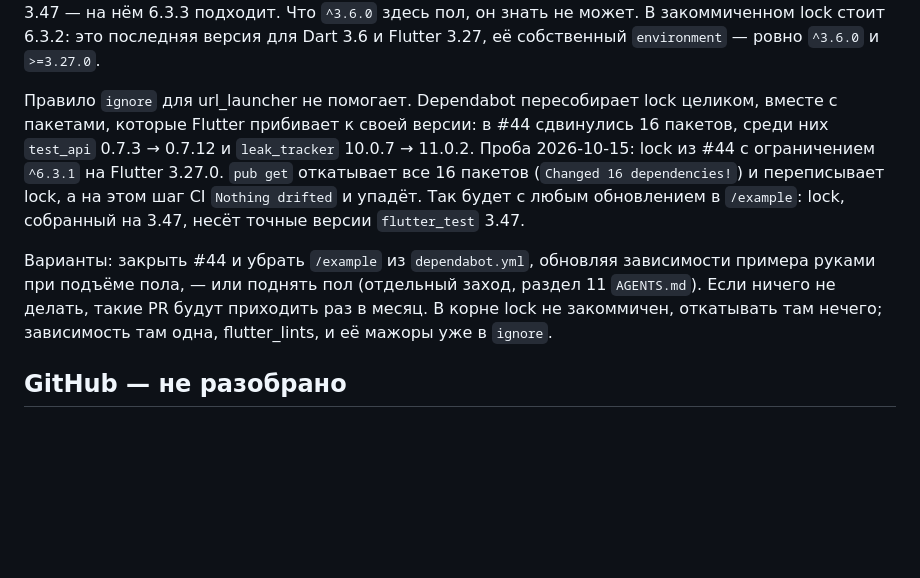
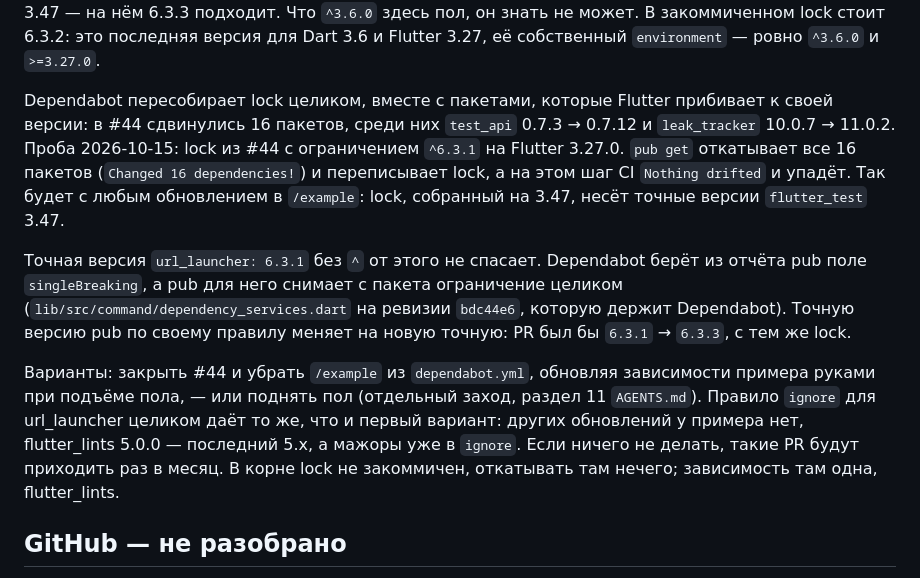
Before and after one commit to vi-k/bubble, a Markdown page: docs/handoff.md, the part around the change. Rendered like a GitHub page; blank space fills up the shorter version.

Commit message:
docs: note that pinning url_launcher does not stop Dependabot
pub's dependency services strip the package's constraint for the
singleBreaking upgrade Dependabot applies, and replace an exact pin with
the new exact version, so 6.3.1 would become 6.3.3 all the same.

The previous note also claimed an ignore rule for url_launcher would not
help. It would: flutter_lints 5.0.0 is the last 5.x and its majors are
already ignored, so the example would get no updates at all, which is
the same as dropping it from Dependabot.

Co-Authored-By: Claude Opus 5.5 <noreply@anthropic.com>
Claude-Session: https://claude.ai/code/session_01PcLPeLDJajr6aF9uy6LZsE

```diff
--- a/docs/handoff.md
+++ b/docs/handoff.md
@@ -106,20 +106,27 @@ url_launcher.** Первым же заходом он открыл PR #44: url_l
 В закоммиченном lock стоит 6.3.2: это последняя версия для Dart 3.6 и Flutter
 3.27, её собственный `environment` — ровно `^3.6.0` и `>=3.27.0`.
 
-Правило `ignore` для url_launcher не помогает. Dependabot пересобирает lock
-целиком, вместе с пакетами, которые Flutter прибивает к своей версии: в #44
-сдвинулись 16 пакетов, среди них `test_api` 0.7.3 → 0.7.12 и `leak_tracker`
-10.0.7 → 11.0.2. Проба 2026-10-15: lock из #44 с ограничением `^6.3.1`
-на Flutter 3.27.0. `pub get` откатывает все 16 пакетов
+Dependabot пересобирает lock целиком, вместе с пакетами, которые Flutter
+прибивает к своей версии: в #44 сдвинулись 16 пакетов, среди них `test_api`
+0.7.3 → 0.7.12 и `leak_tracker` 10.0.7 → 11.0.2. Проба 2026-10-15: lock из #44
+с ограничением `^6.3.1` на Flutter 3.27.0. `pub get` откатывает все 16 пакетов
 (`Changed 16 dependencies!`) и переписывает lock, а на этом шаг CI
 `Nothing drifted` и упадёт. Так будет с любым обновлением в `/example`: lock,
 собранный на 3.47, несёт точные версии `flutter_test` 3.47.
 
+Точная версия `url_launcher: 6.3.1` без `^` от этого не спасает. Dependabot
+берёт из отчёта pub поле `singleBreaking`, а pub для него снимает с пакета
+ограничение целиком (`lib/src/command/dependency_services.dart` на ревизии
+`bdc44e6`, которую держит Dependabot). Точную версию pub по своему правилу
+меняет на новую точную: PR был бы `6.3.1` → `6.3.3`, с тем же lock.
+
 Варианты: закрыть #44 и убрать `/example` из `dependabot.yml`, обновляя
 зависимости примера руками при подъёме пола, — или поднять пол (отдельный
-заход, раздел 11 `AGENTS.md`). Если ничего не делать, такие PR будут приходить
-раз в месяц. В корне lock не закоммичен, откатывать там нечего; зависимость там
-одна, flutter_lints, и её мажоры уже в `ignore`.
+заход, раздел 11 `AGENTS.md`). Правило `ignore` для url_launcher целиком даёт
+то же, что и первый вариант: других обновлений у примера нет, flutter_lints
+5.0.0 — последний 5.x, а мажоры уже в `ignore`. Если ничего не делать, такие PR
+будут приходить раз в месяц. В корне lock не закоммичен, откатывать там нечего;
+зависимость там одна, flutter_lints.
 
 ## GitHub — не разобрано
 
```
